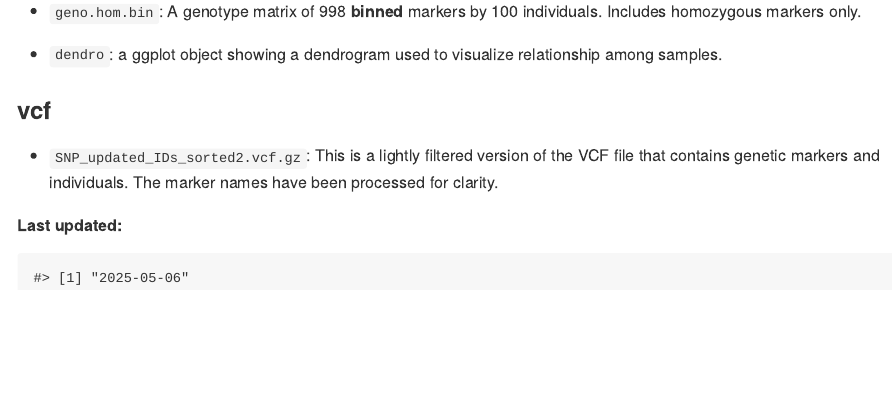
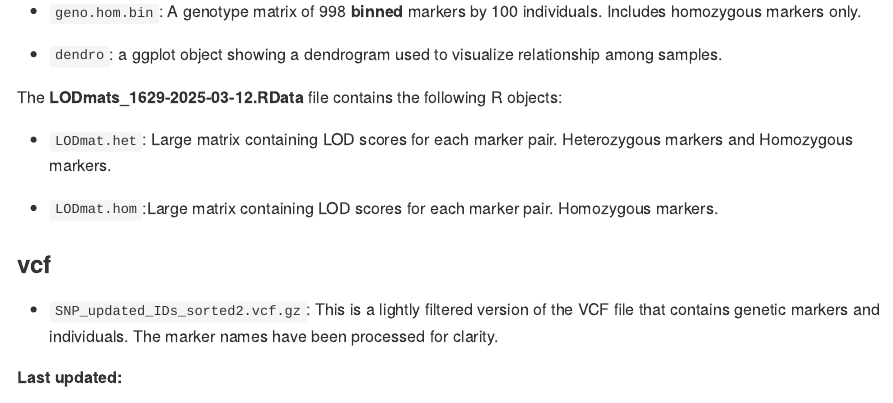
Before and after one commit to vegaalfaro/geneticMapRFiles, an R Markdown document (README.Rmd): the page in a window 1100 px wide, from 1590 px down. The pictures show the output file README.md that the author committed with the source, drawn offline in the style of GitHub.

Commit message:
LODmat data

```diff
--- a/README.Rmd
+++ b/README.Rmd
@@ -69,6 +69,12 @@ The **binned_geno_1629.RData** file contains the following R objects:
 
 - `dendro`: a ggplot object showing a dendrogram used to visualize relationship among samples.
 
+The **LODmats_1629-2025-03-12.RData** file contains the following R objects:
+
+- `LODmat.het`: Large matrix containing LOD scores for each marker pair. Heterozygous markers and Homozygous markers.
+
+- `LODmat.hom`:Large matrix containing LOD scores for each marker pair. Homozygous markers.
+
 
 ### vcf
 
```
Also changed, not shown: README.md, 1 other file.
